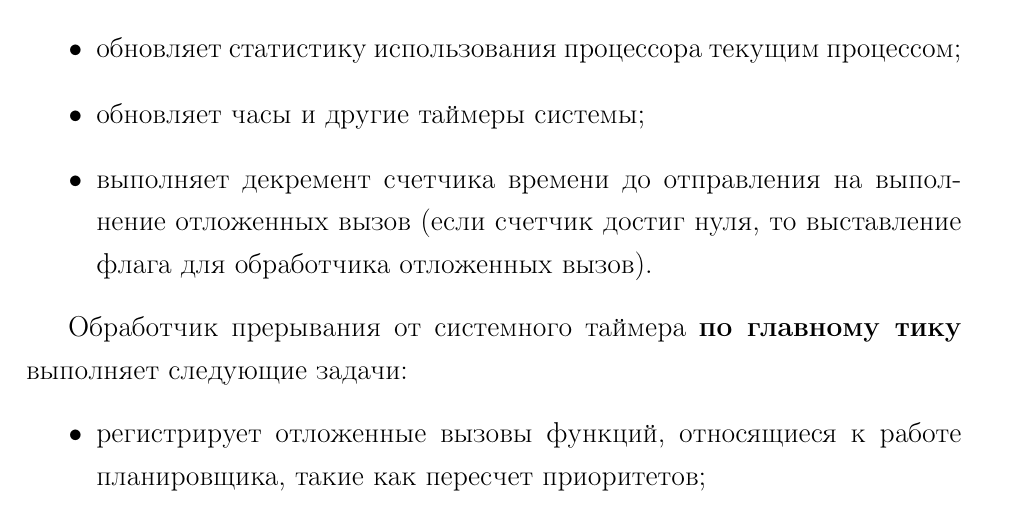
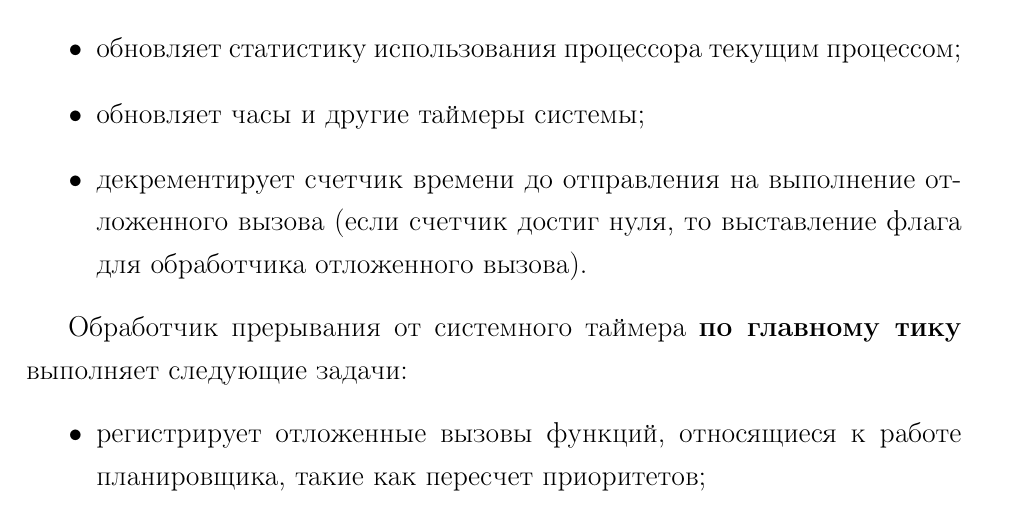
Before and after one commit to Justarone/bmstu-os, a LaTeX document (lab_01/part2/report/report.tex, which reads lab_01/part2/report/content.tex): part of page 3 of 14, cut so that both start at the same text. Compiled offline with pdfLaTeX.

Commit message:
FIX: syntax errors

```diff
--- a/lab_01/part2/report/content.tex
+++ b/lab_01/part2/report/content.tex
@@ -8,7 +8,7 @@
     \item декременирует квант текущего потока;
     \item обновляет статистику использования процессора текущим процессом;
     \item обновляет часы и другие таймеры системы;
-    \item выполняет декремент счетчика времени до отправления на выполнение отложенных вызов (если счетчик достиг нуля, то выставление флага для обработчика отложенных вызов).
+    \item декрементирует счетчик времени до отправления на выполнение отложенного вызова (если счетчик достиг нуля, то выставление флага для обработчика отложенного вызова).
 \end{itemize}
 
 Обработчик прерывания от системного таймера \textbf{по главному тику} выполняет следующие задачи:
```
Also changed, not shown: lab_01/part2/report/report.pdf.
